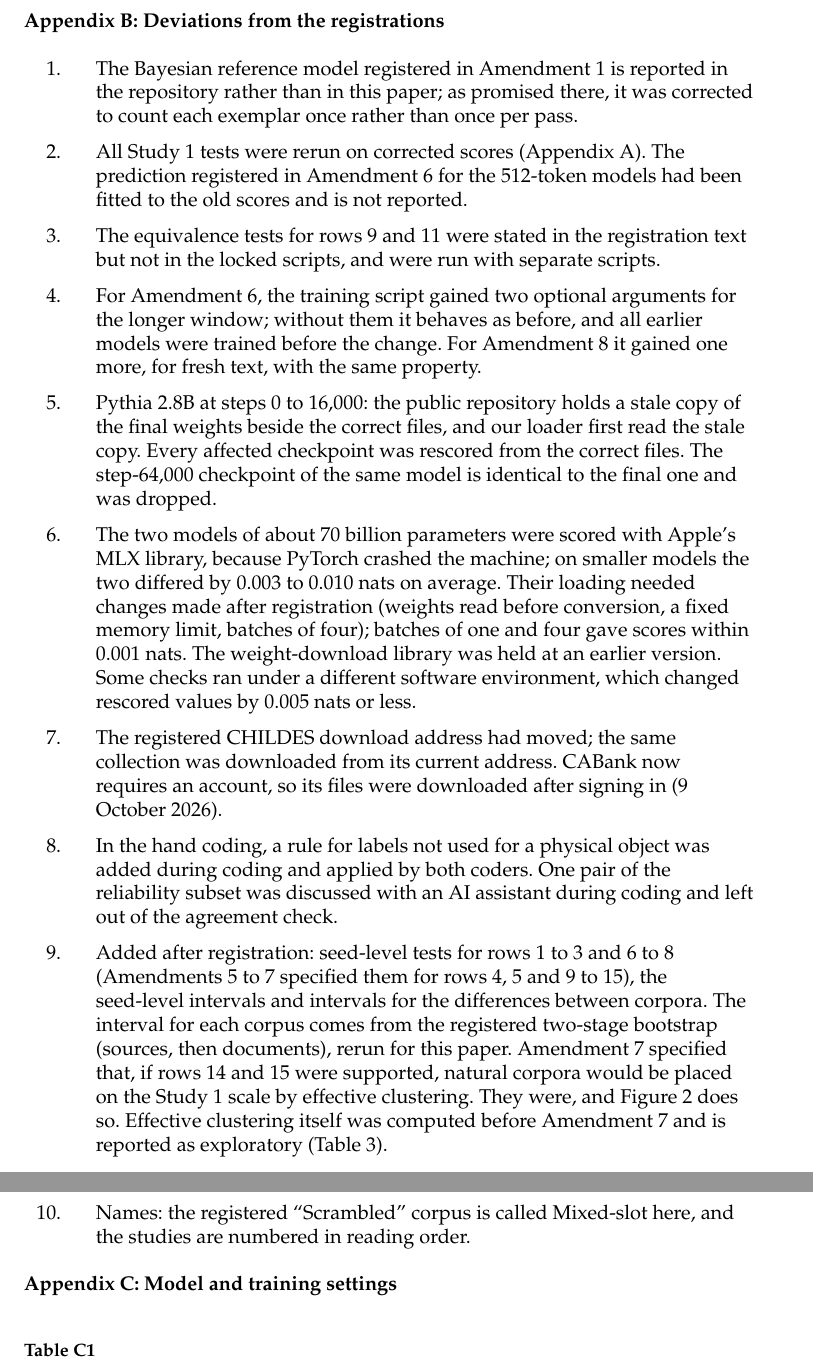
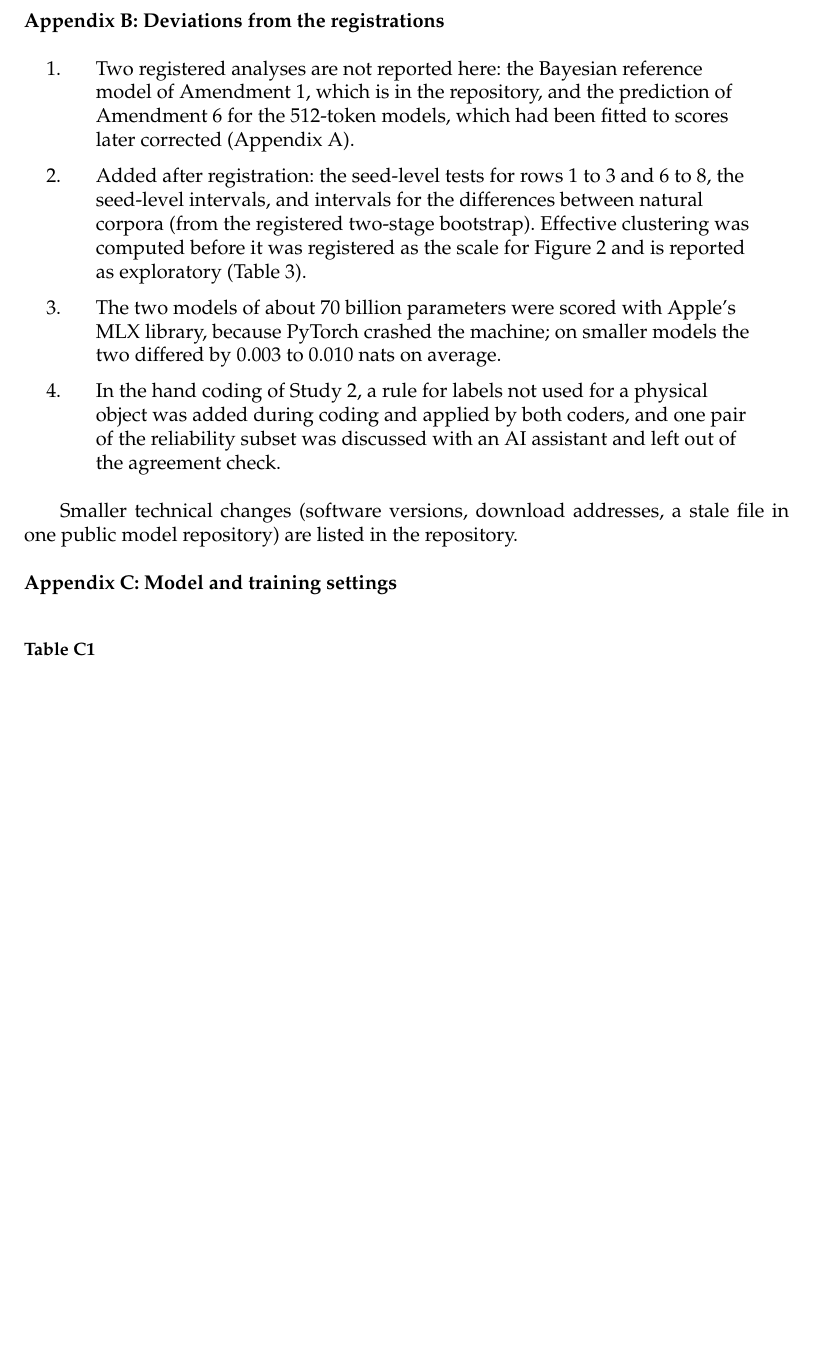
Before and after one commit to synthiumjp/overhypothesis, a LaTeX document (paper_latex/paper.tex, which reads paper_latex/body.tex): two parts of pages 31 and 32 of 38 before the commit and part of page 31 of 37 after it, the two joined at a grey line, cut so that both start at the same text, the shorter picture padded with empty space. Compiled offline with pdfLaTeX.

Commit message:
Appendix A labelling notes removed; Appendix B trimmed to substantive deviations (minor ones moved to REPRODUCE.md); Table E1 starts on the Appendix E page
Co-Authored-By: Claude Opus 5.5 <noreply@anthropic.com>
Claude-Session: https://claude.ai/code/session_01UQaBfAs1kgJZjpoT4Y8DJf

```diff
--- a/paper_latex/body.tex
+++ b/paper_latex/body.tex
@@ -479,17 +479,13 @@ Row & Old loader & Corrected & Verdict before $\rightarrow$ after \\
 \appendixsection{Deviations from the registrations}\label{app:B}
 \setcounter{table}{0}\renewcommand{\thetable}{B\arabic{table}}
 \begin{enumerate}
-\item The Bayesian reference model registered in Amendment 1 is reported in the repository rather than in this paper; as promised there, it was corrected to count each exemplar once rather than once per pass.
-\item All Study 1 tests were rerun on corrected scores (Appendix A). The prediction registered in Amendment 6 for the 512-token models had been fitted to the old scores and is not reported.
-\item The equivalence tests for rows 9 and 11 were stated in the registration text but not in the locked scripts, and were run with separate scripts.
-\item For Amendment 6, the training script gained two optional arguments for the longer window; without them it behaves as before, and all earlier models were trained before the change. For Amendment 8 it gained one more, for fresh text, with the same property.
-\item Pythia 2.8B at steps 0 to 16,000: the public repository holds a stale copy of the final weights beside the correct files, and our loader first read the stale copy. Every affected checkpoint was rescored from the correct files. The step-64,000 checkpoint of the same model is identical to the final one and was dropped.
-\item The two models of about 70 billion parameters were scored with Apple's MLX library, because PyTorch crashed the machine; on smaller models the two differed by 0.003 to 0.010 nats on average. Their loading needed changes made after registration (weights read before conversion, a fixed memory limit, batches of four); batches of one and four gave scores within 0.001 nats. The weight-download library was held at an earlier version. Some checks ran under a different software environment, which changed rescored values by 0.005 nats or less.
-\item The registered CHILDES download address had moved; the same collection was downloaded from its current address. CABank now requires an account, so its files were downloaded after signing in (9 October 2026).
-\item In the hand coding, a rule for labels not used for a physical object was added during coding and applied by both coders. One pair of the reliability subset was discussed with an AI assistant during coding and left out of the agreement check.
-\item Added after registration: seed-level tests for rows 1 to 3 and 6 to 8 (Amendments 5 to 7 specified them for rows 4, 5 and 9 to 15), the seed-level intervals and intervals for the differences between corpora. The interval for each corpus comes from the registered two-stage bootstrap (sources, then documents), rerun for this paper. Amendment 7 specified that, if rows 14 and 15 were supported, natural corpora would be placed on the Study 1 scale by effective clustering. They were, and Figure 2 does so. Effective clustering itself was computed before Amendment 7 and is reported as exploratory (Table 3).
-\item Names: the registered ``Scrambled'' corpus is called Mixed-slot here, and the studies are numbered in reading order.
+\item Two registered analyses are not reported here: the Bayesian reference model of Amendment 1, which is in the repository, and the prediction of Amendment 6 for the 512-token models, which had been fitted to scores later corrected (Appendix A).
+\item Added after registration: the seed-level tests for rows 1 to 3 and 6 to 8, the seed-level intervals, and intervals for the differences between natural corpora (from the registered two-stage bootstrap). Effective clustering was computed before it was registered as the scale for Figure 2 and is reported as exploratory (Table 3).
+\item The two models of about 70 billion parameters were scored with Apple's MLX library, because PyTorch crashed the machine; on smaller models the two differed by 0.003 to 0.010 nats on average.
+\item In the hand coding of Study 2, a rule for labels not used for a physical object was added during coding and applied by both coders, and one pair of the reliability subset was discussed with an AI assistant and left out of the agreement check.
 \end{enumerate}
+
+Smaller technical changes (software versions, download addresses, a stale file in one public model repository) are listed in the repository.
 
 \FloatBarrier
 \appendixsection{Model and training settings}\label{app:C}
```
Also changed, not shown: REPRODUCE.md (+8 -0 lines), paper_latex/paper.pdf, paper_latex/body.tex (8 more changed lines), 1 other file.
